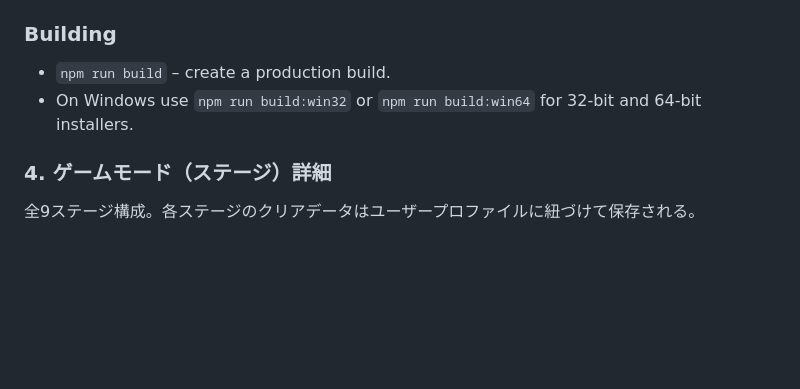
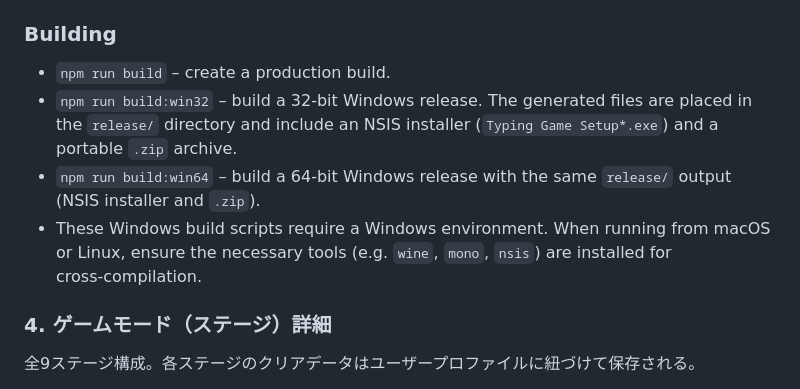
Before and after one commit to lacunae-tech/multi-language-typing-game, a Markdown page: README.md, the part around the change. Drawn GitHub-style; blank space fills up the shorter version.

Commit message:
docs: expand Windows build instructions

```diff
--- a/README.md
+++ b/README.md
@@ -50,7 +50,9 @@ npm start
 ### Building
 
 - `npm run build` – create a production build.
-- On Windows use `npm run build:win32` or `npm run build:win64` for 32-bit and 64-bit installers.
+- `npm run build:win32` – build a 32‑bit Windows release. The generated files are placed in the `release/` directory and include an NSIS installer (`Typing Game Setup*.exe`) and a portable `.zip` archive.
+- `npm run build:win64` – build a 64‑bit Windows release with the same `release/` output (NSIS installer and `.zip`).
+- These Windows build scripts require a Windows environment. When running from macOS or Linux, ensure the necessary tools (e.g. `wine`, `mono`, `nsis`) are installed for cross‑compilation.
 
 ### 4. ゲームモード（ステージ）詳細
 
```
